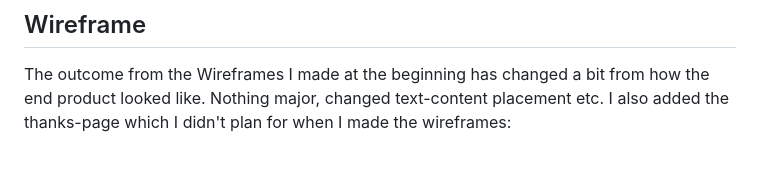
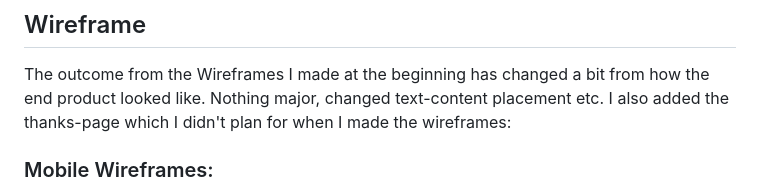
Before and after one commit to Code-Institute-Submissions/GigiLi89-PP1, a Markdown page: README.md, the part around the change printed below. Drawn GitHub-style; blank space fills up the shorter version.

Commit message:
wireframes added to readme

```diff
--- a/README.md
+++ b/README.md
@@ -48,6 +48,7 @@ Bold was used mainly on the button texts with a weight of 900.
 The outcome from the Wireframes I made at the beginning has changed a bit from how the end product looked like. Nothing major, changed text-content placement etc.
 I also added the thanks-page which I didn't plan for when I made the wireframes:
 
+### Mobile Wireframes:
 ![Wireframe mobile index](assets/img_readme/wfmobile_index.png)
 ![Wireframe mobile gallery](assets/img_readme/wfmobile_gallery.png)
 ![Wirefram mobile contact](assets/img_readme/wfmobile_contact.png)
```
Also changed, not shown: other parts of README.md (+13 -3 lines).
